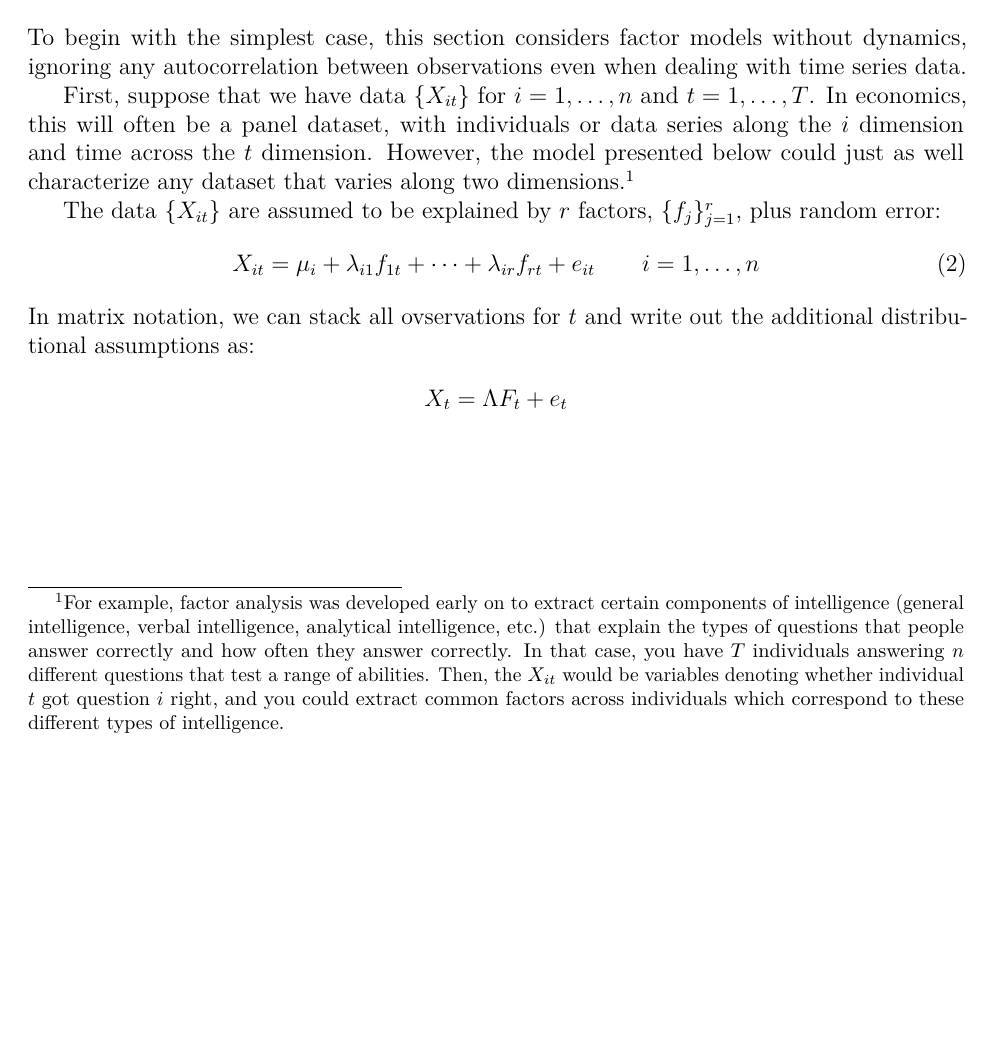
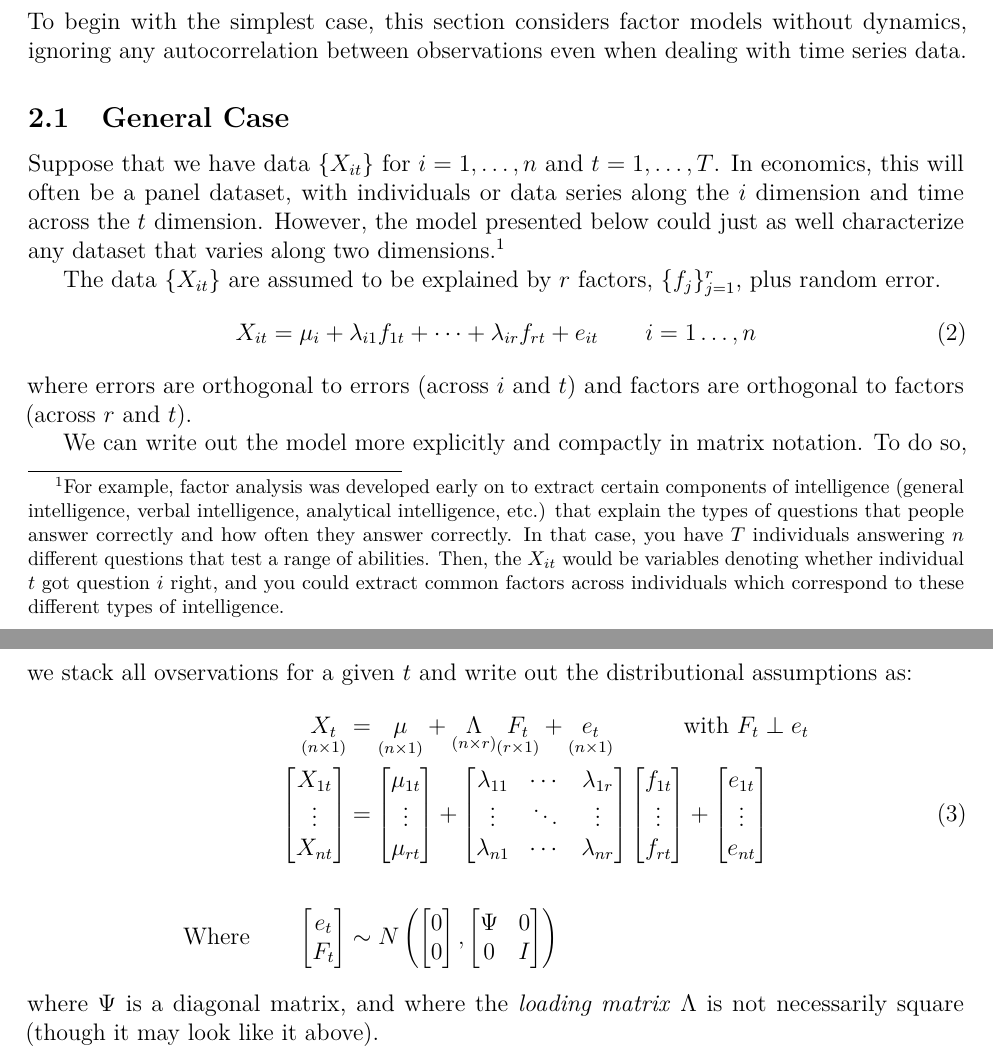
Before and after one commit to MattCocci/Notes, a LaTeX document (StatEconFinance/FactorModels/FactorModels.tex): part of page 2 of 2 before the commit and two parts of pages 2 and 3 of 3 after it, the two joined at a grey line, cut so that both start at the same text, the shorter picture padded with empty space. Compiled offline with pdfLaTeX.

Commit message:
Update Factor Models

```diff
--- a/StatEconFinance/FactorModels/FactorModels.tex
+++ b/StatEconFinance/FactorModels/FactorModels.tex
@@ -200,11 +200,13 @@ This will be used again and again to derive the results presented below.
 
 \section{Factor Models without Dynamics}
 
-To begin with the simplest case, this section considers factor models without
-dynamics, ignoring any autocorrelation between observations even when dealing
-with time series data.
+To begin with the simplest case, this section considers factor models
+without dynamics, ignoring any autocorrelation between observations even
+when dealing with time series data.
 
-First, suppose that we have data $\{X_{it}\}$ for $i=1,\ldots,n$ and
+\subsection{General Case}
+
+Suppose that we have data $\{X_{it}\}$ for $i=1,\ldots,n$ and
 $t=1,\ldots,T$. In economics, this will often be a panel dataset, with
 individuals or data series along the $i$ dimension and time across the
 $t$ dimension. However, the model presented below could just as well
@@ -220,16 +222,45 @@ extract common factors across individuals which correspond to these
 different types of intelligence.}
 
 The data $\{X_{it}\}$ are assumed to be explained by $r$ factors,
-$\{f_j\}_{j=1}^r$, plus random error:
+$\{f_j\}_{j=1}^r$, plus random error.
 \begin{equation}
   X_{it} = \mu_i + \lambda_{i1} f_{1t} + \cdots + \lambda_{ir} f_{rt} + e_{it}
-  \qquad i = 1,\ldots,n
+  \qquad i=1\ldots,n
 \end{equation}
-In matrix notation, we can stack all ovservations for $t$ and write out the
-additional distributional assumptions as:
-\begin{align*}
-  X_t = \Lambda F_t + e_t
-\end{align*}
+where errors are orthogonal to errors (across $i$ and $t$) and factors
+are orthogonal to factors (across $r$ and $t$).
+
+We can write out the model more explicitly and compactly in matrix
+notation.  To do so, we stack all ovservations for a given $t$ and write
+out the distributional assumptions as:
+\begin{align}
+  \underset{(n \times 1)}{X_t} &= \underset{(n \times 1)}{\mu} +
+    \underset{(n \times r)}{\Lambda} \underset{(r \times 1)}{F_t}
+    + \underset{(n \times 1)}{e_t}
+    \qquad\quad \text{with } F_t \perp e_t
+    \notag\\
+  \begin{bmatrix} X_{1t} \\ \vdots \\ X_{nt} \end{bmatrix}
+    &= \begin{bmatrix} \mu_{1t} \\ \vdots \\ \mu_{rt} \end{bmatrix}+
+        \begin{bmatrix}
+          \lambda_{11} & \cdots & \lambda_{1r} \\
+          \vdots & \ddots & \vdots \\
+          \lambda_{n1} & \cdots & \lambda_{nr}
+        \end{bmatrix}
+      \begin{bmatrix} f_{1t} \\ \vdots \\ f_{rt} \end{bmatrix}
+      +  \begin{bmatrix} e_{1t} \\ \vdots \\ e_{nt} \end{bmatrix}
+      \label{fm} \\\notag\\
+  \text{Where} \qquad
+    \begin{bmatrix} e_t \\ F_t \end{bmatrix} &\sim
+    N\left(
+      \begin{bmatrix} 0 \\ 0 \end{bmatrix} ,
+      \begin{bmatrix}
+        \Psi & 0 \\
+        0 & I \\
+      \end{bmatrix}
+      \right)\notag
+\end{align}
+where $\Psi$ is a diagonal matrix, and where the \emph{loading matrix}
+$\Lambda$ is not necessarily square (though it may look like it above).
 
 
 
```
